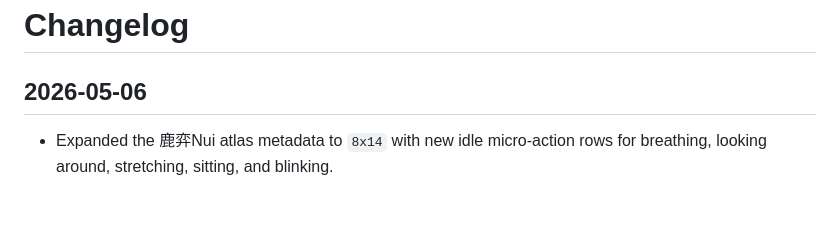
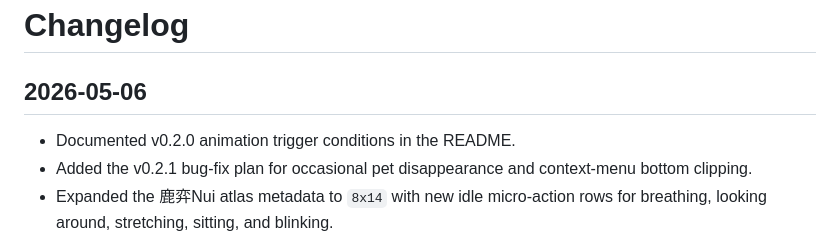
Before and after one commit to Zeroysx/NuiPet, a Markdown page: CHANGELOG.md, the part around the change. Rendered like a GitHub page; blank space fills up the shorter version.

```diff
--- a/CHANGELOG.md
+++ b/CHANGELOG.md
@@ -2,6 +2,8 @@
 
 ## 2026-05-06
 
+- Documented v0.2.0 animation trigger conditions in the README.
+- Added the v0.2.1 bug-fix plan for occasional pet disappearance and context-menu bottom clipping.
 - Expanded the 鹿弈Nui atlas metadata to `8x14` with new idle micro-action rows for breathing, looking around, stretching, sitting, and blinking.
 - Added animation groups and categorized Chinese bubble text for click, double-click, drag, idle, and menu interactions.
 - Made the pet renderer read frame and atlas geometry from `pet.json` instead of hard-coding the old `8x9` spritesheet size.
```
Also changed, not shown: README.md (+28 -0 lines).
